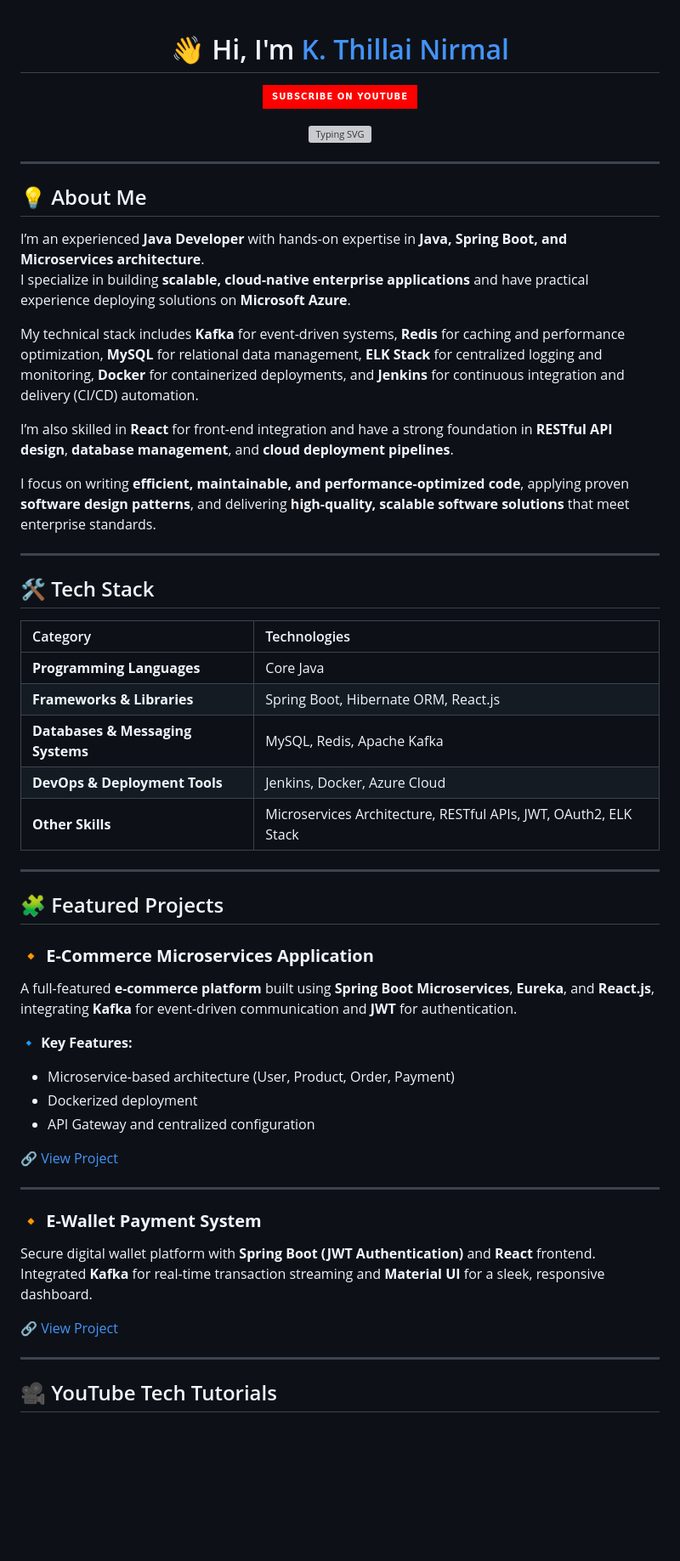
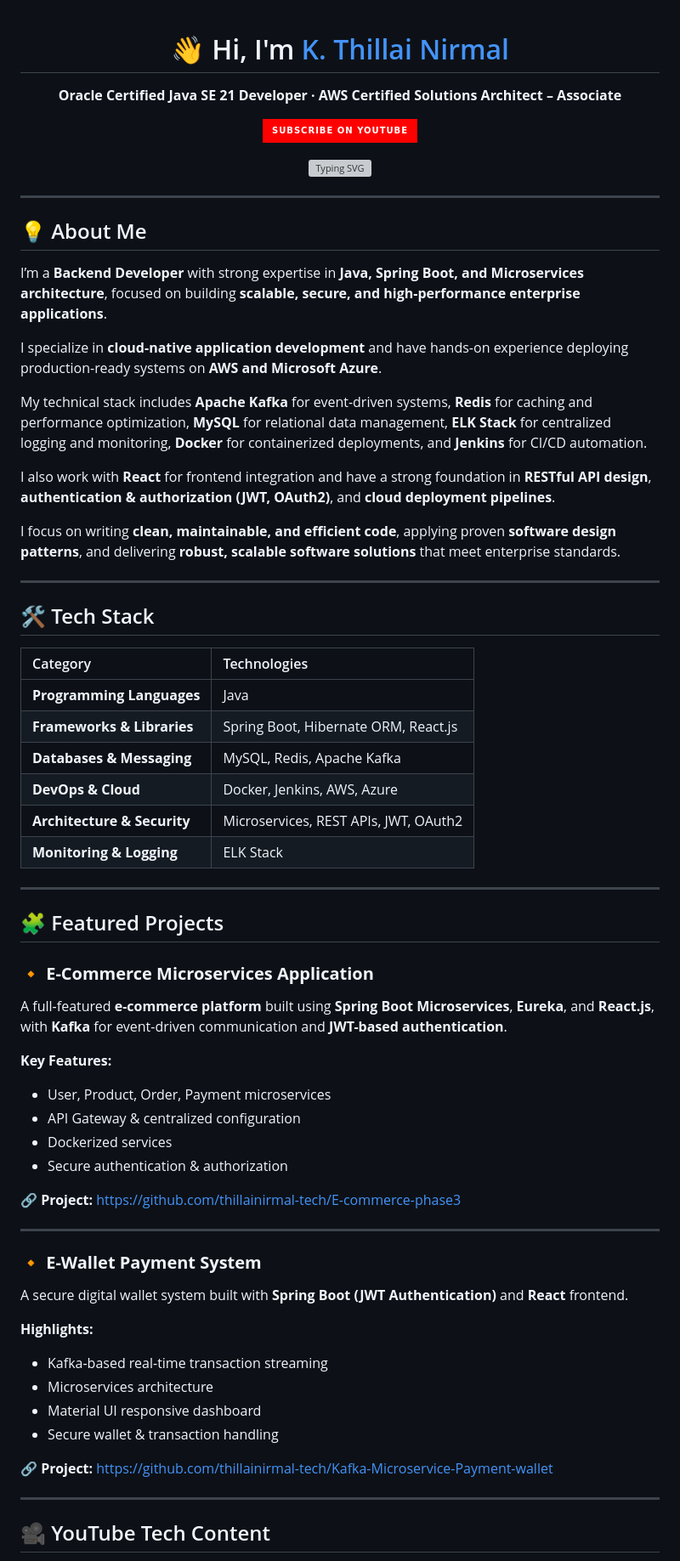
Before and after one commit to thillainirmal-tech/thillainirmal-tech, a Markdown page: README.md, the part around one of its changes. Shown at 85% size. Drawn GitHub-style; badges without logos; blank space fills up the shorter version; grey boxes are pictures that could not be loaded.

Commit message:
Revise README for clarity and updated information
Updated the README with new content and formatting.

```diff
--- a/README.md
+++ b/README.md
@@ -1,5 +1,11 @@
 <!-- Typing animation header -->
 <h1 align="center">👋 Hi, I'm <a href="https://www.linkedin.com/in/k-thillai-nirmal" target="_blank">K. Thillai Nirmal</a></h1>
+
+<p align="center">
+  <strong>
+    Oracle Certified Java SE 21 Developer · AWS Certified Solutions Architect – Associate
+  </strong>
+</p>
 
 <p align="center">
   <a href="https://youtube.com/@thillairajesh-tech?si=DYLWSJqqmo7RW8QD" target="_blank">
@@ -18,50 +23,58 @@
 
 ## 💡 About Me
 
-I’m an experienced **Java Developer** with hands-on expertise in **Java, Spring Boot, and Microservices architecture**.
-I specialize in building **scalable, cloud-native enterprise applications** and have practical experience deploying solutions on **Microsoft Azure**.
+I’m a **Backend Developer** with strong expertise in **Java, Spring Boot, and Microservices architecture**, focused on building **scalable, secure, and high-performance enterprise applications**.
 
-My technical stack includes **Kafka** for event-driven systems, **Redis** for caching and performance optimization, **MySQL** for relational data management, **ELK Stack** for centralized logging and monitoring, **Docker** for containerized deployments, and **Jenkins** for continuous integration and delivery (CI/CD) automation.
+I specialize in **cloud-native application development** and have hands-on experience deploying production-ready systems on **AWS and Microsoft Azure**.
 
-I’m also skilled in **React** for front-end integration and have a strong foundation in **RESTful API design**, **database management**, and **cloud deployment pipelines**.
+My technical stack includes **Apache Kafka** for event-driven systems, **Redis** for caching and performance optimization, **MySQL** for relational data management, **ELK Stack** for centralized logging and monitoring, **Docker** for containerized deployments, and **Jenkins** for CI/CD automation.
 
-I focus on writing **efficient, maintainable, and performance-optimized code**, applying proven **software design patterns**, and delivering **high-quality, scalable software solutions** that meet enterprise standards.
+I also work with **React** for frontend integration and have a strong foundation in **RESTful API design**, **authentication & authorization (JWT, OAuth2)**, and **cloud deployment pipelines**.
+
+I focus on writing **clean, maintainable, and efficient code**, applying proven **software design patterns**, and delivering **robust, scalable software solutions** that meet enterprise standards.
 
 ---
 
 ## 🛠️ Tech Stack
 
 | Category | Technologies |
-|:----------|:-------------|
-| **Programming Languages** | Core Java |
+|:--------|:-------------|
+| **Programming Languages** | Java |
 | **Frameworks & Libraries** | Spring Boot, Hibernate ORM, React.js |
-| **Databases & Messaging Systems** | MySQL, Redis, Apache Kafka |
-| **DevOps & Deployment Tools** | Jenkins, Docker, Azure Cloud |
-| **Other Skills** | Microservices Architecture, RESTful APIs, JWT, OAuth2, ELK Stack |
+| **Databases & Messaging** | MySQL, Redis, Apache Kafka |
+| **DevOps & Cloud** | Docker, Jenkins, AWS, Azure |
+| **Architecture & Security** | Microservices, REST APIs, JWT, OAuth2 |
+| **Monitoring & Logging** | ELK Stack |
 
 ---
 
 ## 🧩 Featured Projects
 
 ### 🔸 **E-Commerce Microservices Application**
-A full-featured **e-commerce platform** built using **Spring Boot Microservices**, **Eureka**, and **React.js**, integrating **Kafka** for event-driven communication and **JWT** for authentication.
+A full-featured **e-commerce platform** built using **Spring Boot Microservices**, **Eureka**, and **React.js**, with **Kafka** for event-driven communication and **JWT-based authentication**.
 
-🔹 **Key Features:**
-- Microservice-based architecture (User, Product, Order, Payment)
-- Dockerized deployment
-- API Gateway and centralized configuration
+**Key Features:**
+- User, Product, Order, Payment microservices
+- API Gateway & centralized configuration
+- Dockerized services
+- Secure authentication & authorization
 
-🔗 [View Project](https://github.com/thillainirmal-tech/E-commerce-phase3)
+🔗 **Project:** https://github.com/thillainirmal-tech/E-commerce-phase3
 
 ---
 
 ### 🔸 **E-Wallet Payment System**
-Secure digital wallet platform with **Spring Boot (JWT Authentication)** and **React** frontend.
-Integrated **Kafka** for real-time transaction streaming and **Material UI** for a sleek, responsive dashboard.
+A secure digital wallet system built with **Spring Boot (JWT Authentication)** and **React** frontend.
 
-🔗 [View Project](https://github.com/thillainirmal-tech/Kafka-Microservice-Payment-wallet)
+**Highlights:**
+- Kafka-based real-time transaction streaming
+- Microservices architecture
+- Material UI responsive dashboard
+- Secure wallet & transaction handling
+
+🔗 **Project:** https://github.com/thillainirmal-tech/Kafka-Microservice-Payment-wallet
 
 ---
 
-## 🎥 YouTube Tech Tutorials
+## 🎥 YouTube Tech Content
 
```
Also changed, not shown: other parts of README.md (+24 -22 lines).
